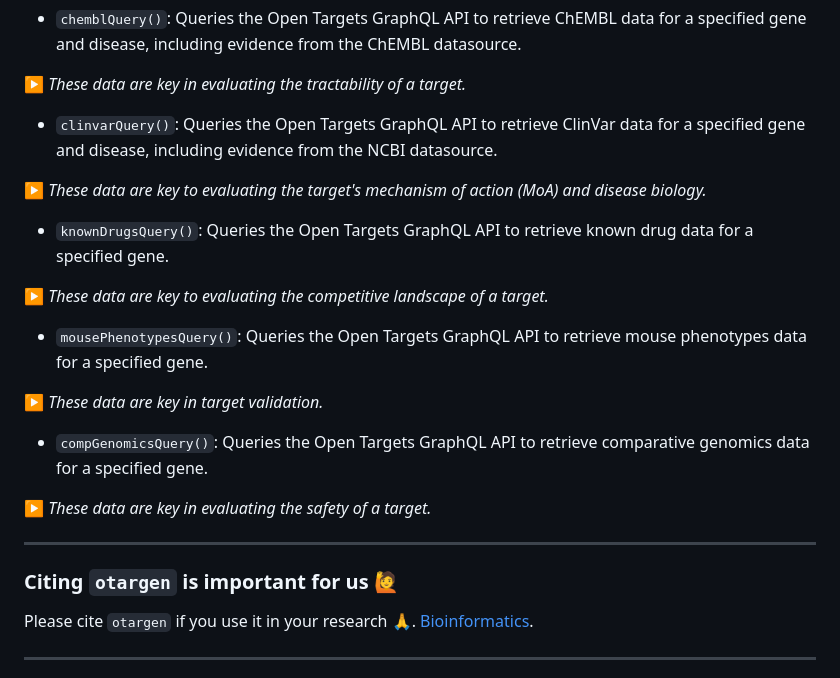
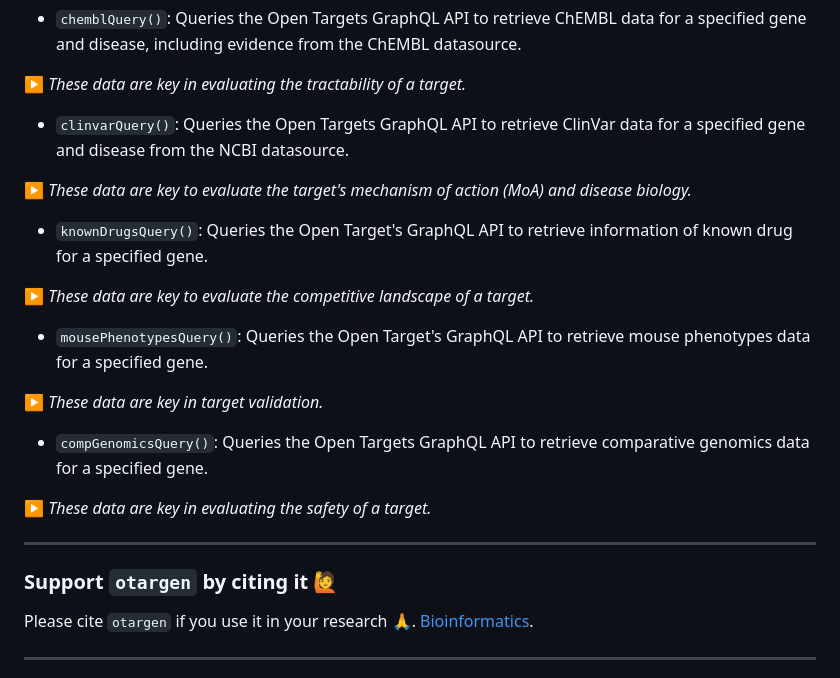
Before and after one commit to amirfeizi/otargen, a Markdown page: README.md, the part around the change. Drawn GitHub-style.

```diff
--- a/README.md
+++ b/README.md
@@ -20,16 +20,16 @@ In this new release, several frequently requested query functions from Open Targ
 ▶️ _These data are key in evaluating the tractability of a target._
 
 
-- `clinvarQuery()`: Queries the Open Targets GraphQL API to retrieve ClinVar data for a specified gene and disease, including evidence from the NCBI datasource.
+- `clinvarQuery()`: Queries the Open Targets GraphQL API to retrieve ClinVar data for a specified gene and disease from the NCBI datasource.
 
-▶️ _These data are key to evaluating the target's mechanism of action (MoA) and disease biology._
+▶️ _These data are key to evaluate the target's mechanism of action (MoA) and disease biology._
 
 
-- `knownDrugsQuery()`: Queries the Open Targets GraphQL API to retrieve known drug data for a specified gene.
+- `knownDrugsQuery()`: Queries the Open Target's GraphQL API to retrieve information of known drug for a specified gene.
 
-▶️ _These data are key to evaluating the competitive landscape of a target._
+▶️ _These data are key to evaluate the competitive landscape of a target._
 
-- `mousePhenotypesQuery()`: Queries the Open Targets GraphQL API to retrieve mouse phenotypes data for a specified gene.
+- `mousePhenotypesQuery()`: Queries the Open Target's GraphQL API to retrieve mouse phenotypes data for a specified gene.
 
 ▶️ _These data are key in target validation._
 
@@ -41,7 +41,7 @@ In this new release, several frequently requested query functions from Open Targ
 
 ---
 
-### Citing `otargen` is important for us 🙋‍
+### Support `otargen` by citing it 🙋‍
 Please cite `otargen` if you use it in your research 🙏. [Bioinformatics](https://doi.org/10.1093/bioinformatics/btad441).
 
 ---
```
